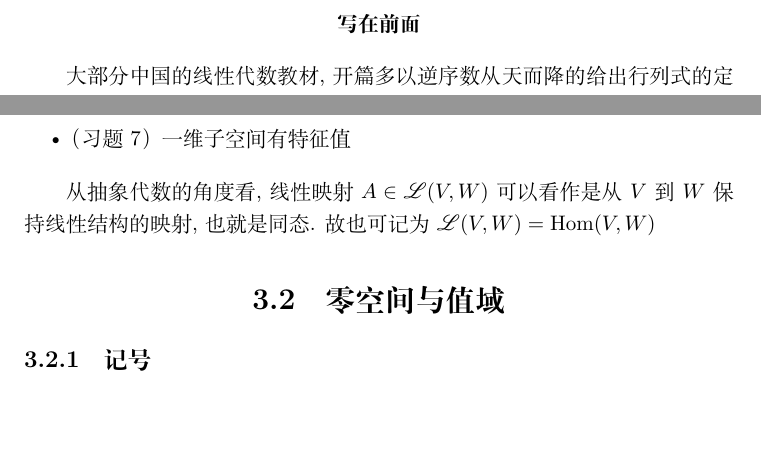
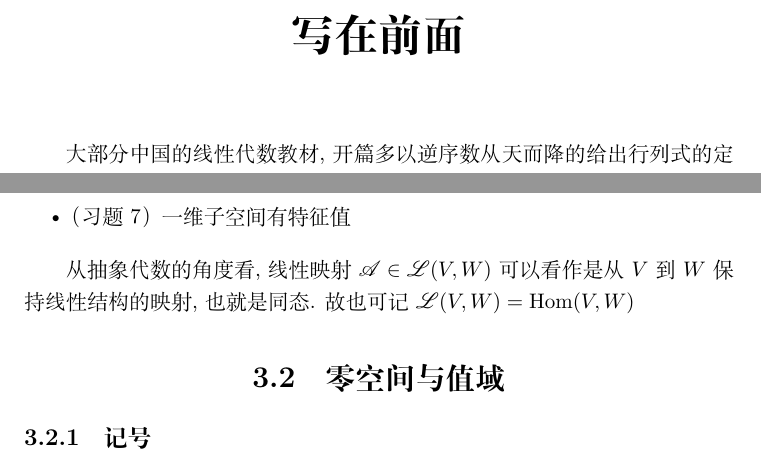
Before and after one commit to Sazzzzzz/MathNotes, a LaTeX document (linear_algebra/main.tex, which reads header.tex, linear_algebra/chapter0.tex, linear_algebra/chapter3.tex): two parts of pages 3 and 14 of 19, joined at a grey line, cut so that both start at the same text, the shorter picture padded with empty space. Compiled offline with XeLaTeX.

Commit message:
Refactor LaTeX documents: enhance mathematical notation and improve chapter introductions

```diff
--- a/header.tex
+++ b/header.tex
@@ -36,11 +36,11 @@
 \renewcommand{\i}{\mathrm{i}}
 \newcommand{\e}{\mathrm{e}}
 
-\newcommand{\R}{\mathbb{R}}
-\newcommand{\C}{\mathbb{C}}
-\newcommand{\Z}{\mathbb{Z}}
-\newcommand{\Q}{\mathbb{Q}}
-\newcommand{\N}{\mathbb{N}}
+\newcommand{\R}{\mathbb{R}} % Real
+\newcommand{\C}{\mathbb{C}} % Complex
+\newcommand{\Z}{\mathbb{Z}} % Integer, from Zahlen, by David Hilbert
+\newcommand{\Q}{\mathbb{Q}} % Rational, from Quotient
+\newcommand{\N}{\mathbb{N}} % Natural, from Naturals
 % TODO: Consider using `\R' for `\Rq`
 % TODO: Still configurable
 % \setlength{\parskip}{5pt}
--- a/linear_algebra/chapter0.tex
+++ b/linear_algebra/chapter0.tex
@@ -1,6 +1,5 @@
 % !TeX root = main.tex
-\begin{abstract}
-
+\chapter*{写在前面}
 % TODO: Change the tone of the preface to be more humorous
 % and engaging.
 大部分中国的线性代数教材, 开篇多以逆序数从天而降的给出行列式的定义
--- a/linear_algebra/chapter3.tex
+++ b/linear_algebra/chapter3.tex
@@ -154,8 +154,8 @@ counterexample}
     \item （习题7）一维子空间有特征值
 \end{itemize}
 
-从抽象代数的角度看, 线性映射\(A \in \L(V,W)\)可以看作是从\(V\) 到\(W\)
-保持线性结构的映射, 也就是同态. 故也可记为\(\L(V,W)=\Hom(V,W)\)
+从抽象代数的角度看, 线性映射\(\A \in \L(V,W)\)可以看作是从\(V\) 到\(W\)
+保持线性结构的映射, 也就是同态. 故也可记\(\L(V,W)=\Hom(V,W)\)
 
 \section{零空间与值域}
 \subsection{记号}
--- a/linear_algebra/main.tex
+++ b/linear_algebra/main.tex
@@ -7,8 +7,6 @@
 \DeclareMathOperator{\range}{range}
 \DeclareMathOperator{\Span}{span}
 \DeclareMathOperator{\Hom}{Hom}
-
-\CTEXoptions[abstractname={写在前面}]
 
 \renewcommand{\L}{\mathscr{L}}
 \newcommand{\A}{\mathscr{A}}
```
Also changed, not shown: linear_algebra/chapter1.tex (+2 -1 lines), linear_algebra/chapter0.tex (2 more changed lines). Lines whose indentation alone changed are shown as unchanged.
